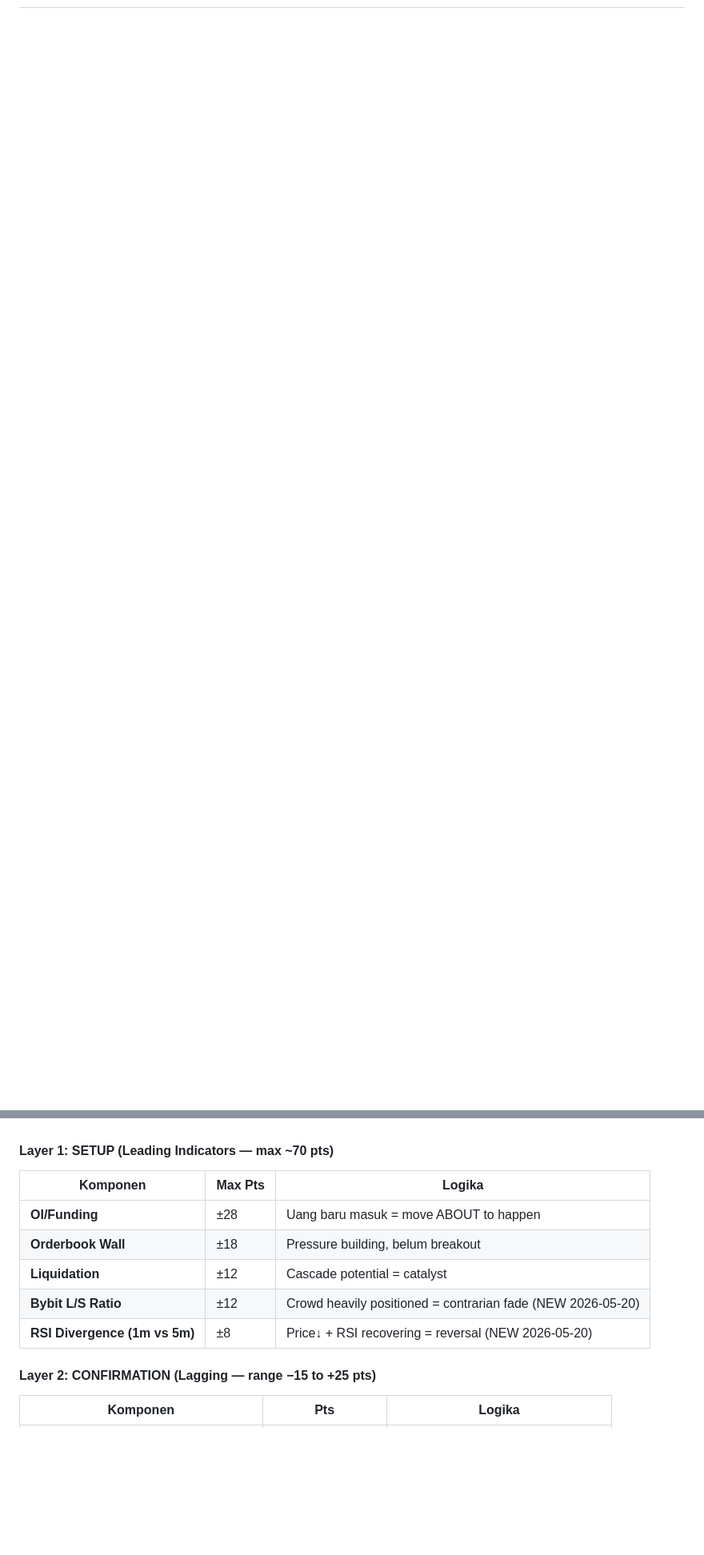
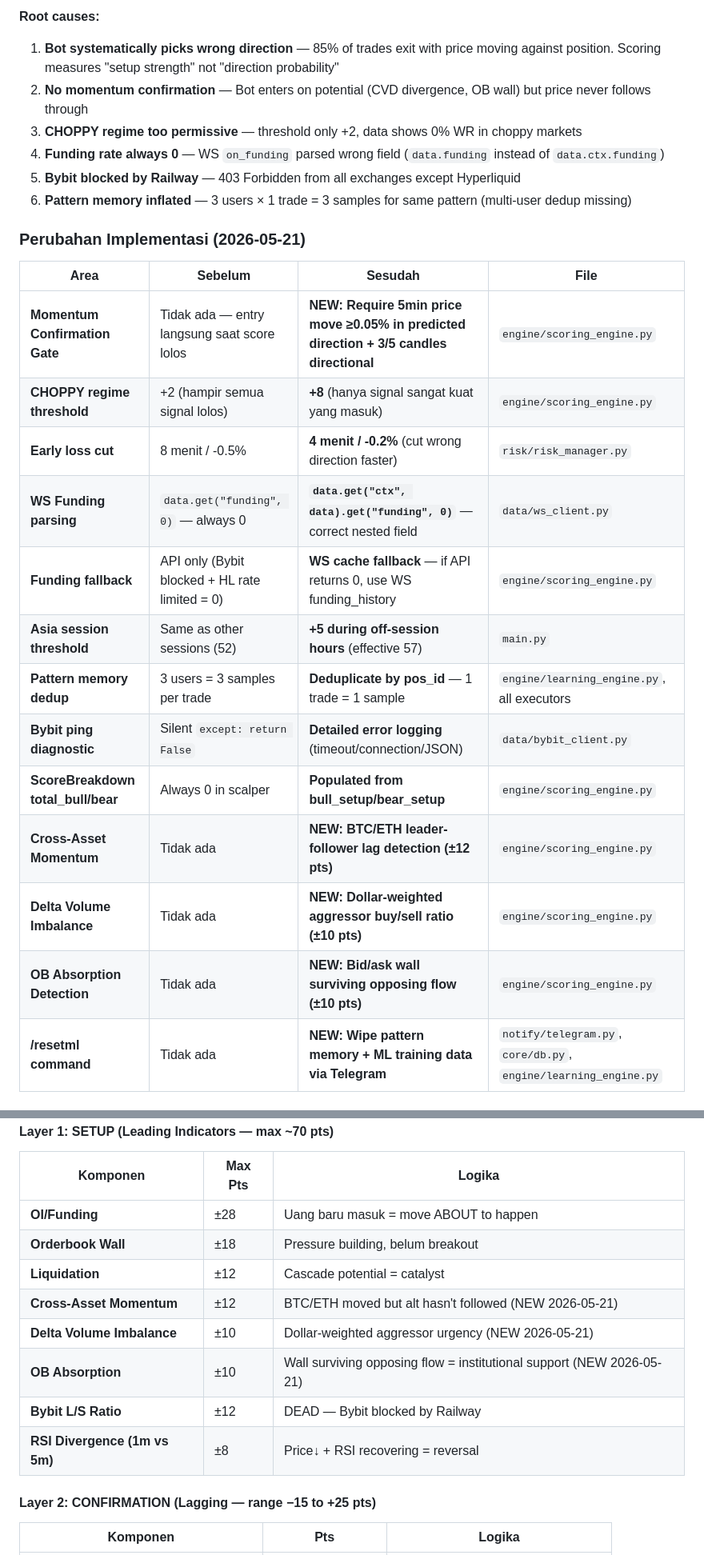
Before and after one commit to ardiann-eng/kara-400, a Markdown page: KARA_SYSTEM_DOCUMENT.md, 2 parts joined by grey strips. Shown at 80% size. Drawn GitHub-style; blank space fills up the shorter version.

```diff
--- a/KARA_SYSTEM_DOCUMENT.md
+++ b/KARA_SYSTEM_DOCUMENT.md
@@ -10,0 +25,26 @@
+**Root causes:**
+1. **Bot systematically picks wrong direction** — 85% of trades exit with price moving against position. Scoring measures "setup strength" not "direction probability"
+2. **No momentum confirmation** — Bot enters on potential (CVD divergence, OB wall) but price never follows through
+3. **CHOPPY regime too permissive** — threshold only +2, data shows 0% WR in choppy markets
+4. **Funding rate always 0** — WS `on_funding` parsed wrong field (`data.funding` instead of `data.ctx.funding`)
+5. **Bybit blocked by Railway** — 403 Forbidden from all exchanges except Hyperliquid
+6. **Pattern memory inflated** — 3 users × 1 trade = 3 samples for same pattern (multi-user dedup missing)
+
+### Perubahan Implementasi (2026-05-21)
+
+| Area | Sebelum | Sesudah | File |
+|---|---|---|---|
+| **Momentum Confirmation Gate** | Tidak ada — entry langsung saat score lolos | **NEW: Require 5min price move ≥0.05% in predicted direction + 3/5 candles directional** | `engine/scoring_engine.py` |
+| **CHOPPY regime threshold** | +2 (hampir semua signal lolos) | **+8** (hanya signal sangat kuat yang masuk) | `engine/scoring_engine.py` |
+| **Early loss cut** | 8 menit / -0.5% | **4 menit / -0.2%** (cut wrong direction faster) | `risk/risk_manager.py` |
+| **WS Funding parsing** | `data.get("funding", 0)` — always 0 | **`data.get("ctx", data).get("funding", 0)`** — correct nested field | `data/ws_client.py` |
+| **Funding fallback** | API only (Bybit blocked + HL rate limited = 0) | **WS cache fallback** — if API returns 0, use WS funding_history | `engine/scoring_engine.py` |
+| **Asia session threshold** | Same as other sessions (52) | **+5 during off-session hours** (effective 57) | `main.py` |
+| **Pattern memory dedup** | 3 users = 3 samples per trade | **Deduplicate by pos_id** — 1 trade = 1 sample | `engine/learning_engine.py`, all executors |
+| **Bybit ping diagnostic** | Silent `except: return False` | **Detailed error logging** (timeout/connection/JSON) | `data/bybit_client.py` |
+| **ScoreBreakdown total_bull/bear** | Always 0 in scalper | **Populated from bull_setup/bear_setup** | `engine/scoring_engine.py` |
+| **Cross-Asset Momentum** | Tidak ada | **NEW: BTC/ETH leader-follower lag detection (±12 pts)** | `engine/scoring_engine.py` |
+| **Delta Volume Imbalance** | Tidak ada | **NEW: Dollar-weighted aggressor buy/sell ratio (±10 pts)** | `engine/scoring_engine.py` |
+| **OB Absorption Detection** | Tidak ada | **NEW: Bid/ask wall surviving opposing flow (±10 pts)** | `engine/scoring_engine.py` |
+| **/resetml command** | Tidak ada | **NEW: Wipe pattern memory + ML training data via Telegram** | `notify/telegram.py`, `core/db.py`, `engine/learning_engine.py` |
+
@@ -154,8 +211,11 @@ Scoring dibagi 3 layer:
 | **OI/Funding** | ±28 | Uang baru masuk = move ABOUT to happen |
 | **Orderbook Wall** | ±18 | Pressure building, belum breakout |
 | **Liquidation** | ±12 | Cascade potential = catalyst |
-| **Bybit L/S Ratio** | ±12 | Crowd heavily positioned = contrarian fade (NEW 2026-05-20) |
-| **RSI Divergence (1m vs 5m)** | ±8 | Price↓ + RSI recovering = reversal (NEW 2026-05-20) |
+| **Cross-Asset Momentum** | ±12 | BTC/ETH moved but alt hasn't followed (NEW 2026-05-21) |
+| **Delta Volume Imbalance** | ±10 | Dollar-weighted aggressor urgency (NEW 2026-05-21) |
+| **OB Absorption** | ±10 | Wall surviving opposing flow = institutional support (NEW 2026-05-21) |
+| **Bybit L/S Ratio** | ±12 | DEAD — Bybit blocked by Railway |
+| **RSI Divergence (1m vs 5m)** | ±8 | Price↓ + RSI recovering = reversal |
 
 #### Layer 2: CONFIRMATION (Lagging — range −15 to +25 pts)
 
```
Also changed, not shown: other parts of KARA_SYSTEM_DOCUMENT.md (+66 -25 lines).
